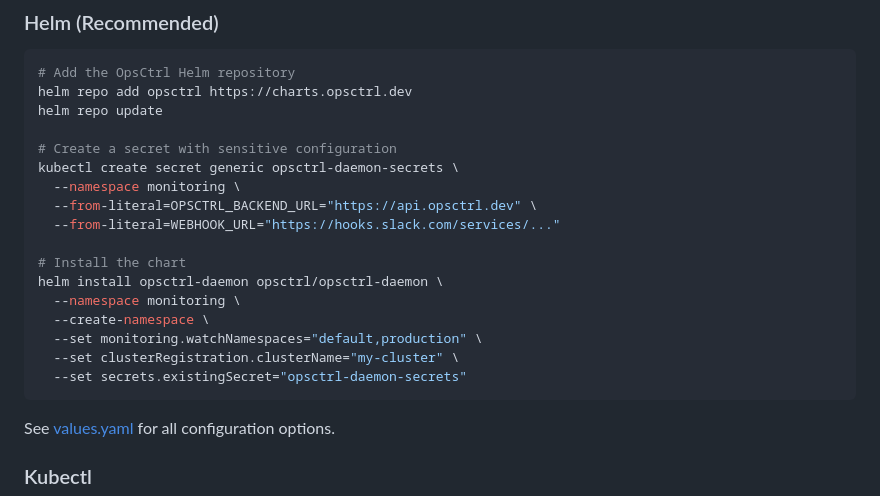
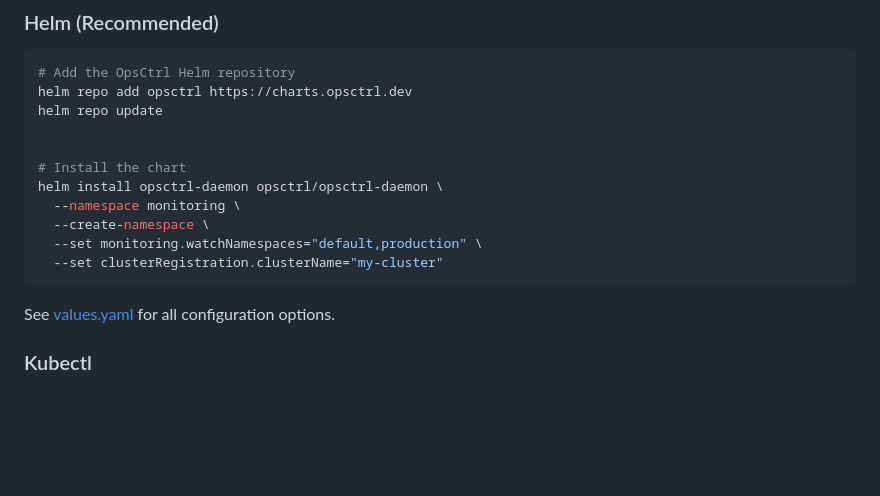
Before and after one commit to Hillyon-Labs/opsctrl_daemon, a Markdown page: README.md, the part around the change. Rendered like a GitHub page; blank space fills up the shorter version.

Commit message:
Remove secret creation instructions from README
Removed instructions for creating a Kubernetes secret for sensitive configuration.

````diff
--- a/README.md
+++ b/README.md
@@ -44,19 +44,13 @@ OpsCtrl Daemon watches your Kubernetes cluster for pod failures and automaticall
 helm repo add opsctrl https://charts.opsctrl.dev
 helm repo update
 
-# Create a secret with sensitive configuration
-kubectl create secret generic opsctrl-daemon-secrets \
-  --namespace monitoring \
-  --from-literal=OPSCTRL_BACKEND_URL="https://api.opsctrl.dev" \
-  --from-literal=WEBHOOK_URL="https://hooks.slack.com/services/..."
 
 # Install the chart
 helm install opsctrl-daemon opsctrl/opsctrl-daemon \
   --namespace monitoring \
   --create-namespace \
   --set monitoring.watchNamespaces="default,production" \
-  --set clusterRegistration.clusterName="my-cluster" \
-  --set secrets.existingSecret="opsctrl-daemon-secrets"
+  --set clusterRegistration.clusterName="my-cluster"
 ```
 
 See [values.yaml](helm/opsctrl-daemon/values.yaml) for all configuration options.
````
